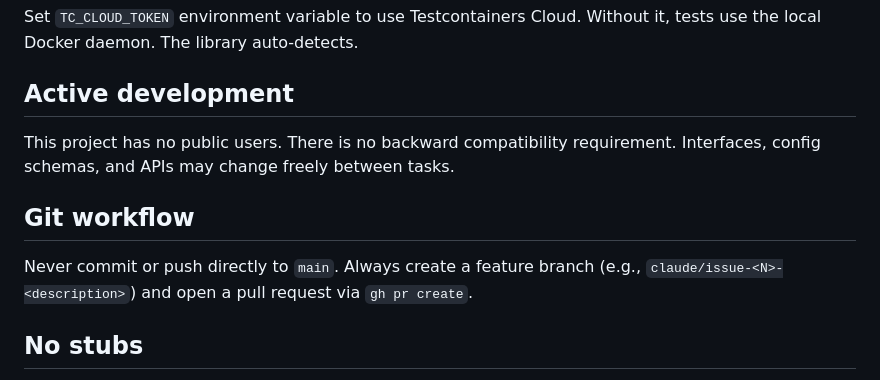
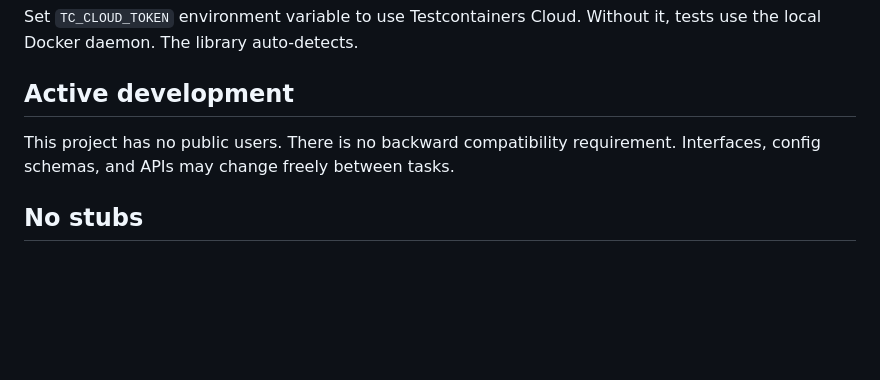
Before and after one commit to gaarutyunov/mcp-anything, a Markdown page: CLAUDE.md, the part around the change. GitHub-like rendering; blank space fills up the shorter version.

Commit message:
Revert "docs: add git workflow rule to CLAUDE.md"
This reverts commit 2982f0aa1a9d873a247ae5262ac80e0cfdb7ded9.

```diff
--- a/CLAUDE.md
+++ b/CLAUDE.md
@@ -59,8 +59,5 @@ Set `TC_CLOUD_TOKEN` environment variable to use Testcontainers Cloud. Without i
 ## Active development
 This project has no public users. There is no backward compatibility requirement. Interfaces, config schemas, and APIs may change freely between tasks.
 
-## Git workflow
-Never commit or push directly to `main`. Always create a feature branch (e.g., `claude/issue-<N>-<description>`) and open a pull request via `gh pr create`.
-
 ## No stubs
 Implementation tasks must produce complete, working code. Do not write placeholder functions that return `nil, nil` or `errors.New("not implemented")`. If a feature is not yet needed, do not create the function at all.
```
